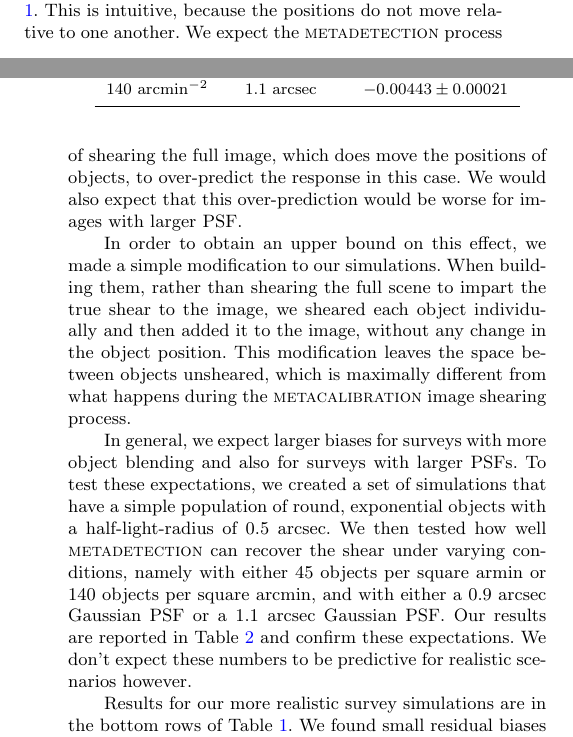
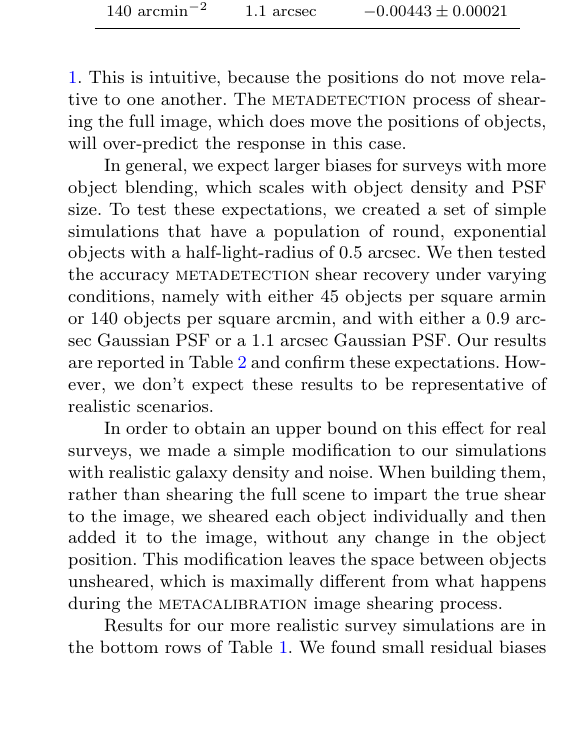
Before and after one commit to esheldon/metadetect-paper, a LaTeX paper (mdet.tex): two parts of the columns of pages 8 and 9 of 13 before the commit and part of one column of page 9 of 13 after it, the two joined at a grey line, cut so that both start at the same text, the shorter picture padded with empty space. Compiled offline with pdfLaTeX; a LaTeX package or settings file that is missing is left out.

Commit message:
rearrange 4.2.1

```diff
--- a/mdet.tex
+++ b/mdet.tex
@@ -981,6 +977,0 @@ independently.  We did not allow the space between objects to be sheared. The
-contours of constant surface brightness differ less after shear than those that
-shown in \ref{fig:toy}.  This is intuitive, because the positions do not move
-relative to one another.  We expect the \mdet\ process of shearing the full
-image, which does move the positions of objects, to over-predict the response
-in this case.  We would also expect that this over-prediction would be worse
-for images with larger PSF.
@@ -987,3 +982,17 @@ for images with larger PSF.
+\ref{fig:toy}.  This is intuitive, because the positions do not move relative
+to one another.  The \mdet\ process of shearing the full image, which does move
+the positions of objects, will over-predict the response in this case.
+
+In general, we expect larger biases for surveys with more object blending,
+which scales with object density and PSF size.  To test these expectations, we
+created a set of simple simulations that have a population of round,
+exponential objects with a half-light-radius of 0.5 arcsec. We then tested the
+accuracy \mdet\ shear recovery under varying conditions, namely with either 45
+objects per square armin or 140 objects per square arcmin, and with either a
+0.9 arcsec Gaussian PSF or a 1.1 arcsec Gaussian PSF. Our results are reported
+in Table~\ref{tab:nssres} and confirm these expectations. However, we don't
+expect these results to be representative of realistic scenarios.
+
 
 \begin{figure*}
   \includegraphics[width=\textwidth]{figures/toy-no-full-scene.png}
@@ -1022,22 +1031,13 @@ for images with larger PSF.
   \end{tabular}
 \end{table}
 
-In order to obtain an upper bound on this effect, we made a simple modification
-to our simulations. When building them, rather than shearing the full scene to
-impart the true shear to the image, we sheared each object individually and
-then added it to the image, without any change in the object position. This
-modification leaves the space between objects unsheared, which is maximally
-different from what happens during the \mcal\ image shearing process.
-
-In general, we expect larger biases for surveys with more object blending and
-also for surveys with larger PSFs. To test these expectations, we created a set
-of simulations that have a simple population of round, exponential objects with
-a half-light-radius of 0.5 arcsec. We then tested how well \mdet\ can recover
-the shear under varying conditions, namely with either 45 objects per square
-armin or 140 objects per square arcmin, and with either a 0.9 arcsec Gaussian
-PSF or a 1.1 arcsec Gaussian PSF. Our results are reported in
-Table~\ref{tab:nssres} and confirm these expectations. We don't expect these
-numbers to be predictive for realistic scenarios however.
+In order to obtain an upper bound on this effect for real surveys, we made a
+simple modification to our simulations with realistic galaxy density and noise.
+When building them, rather than shearing the full scene to impart the true
+shear to the image, we sheared each object individually and then added it to
+the image, without any change in the object position. This modification leaves
+the space between objects unsheared, which is maximally different from what
+happens during the \mcal\ image shearing process.
 
 Results for our more realistic survey simulations are in the bottom rows
 of Table~\ref{tab:shearmeas}. We found small residual biases in this case,
```
Also changed, not shown: mdet.tex (7 more changed lines).
